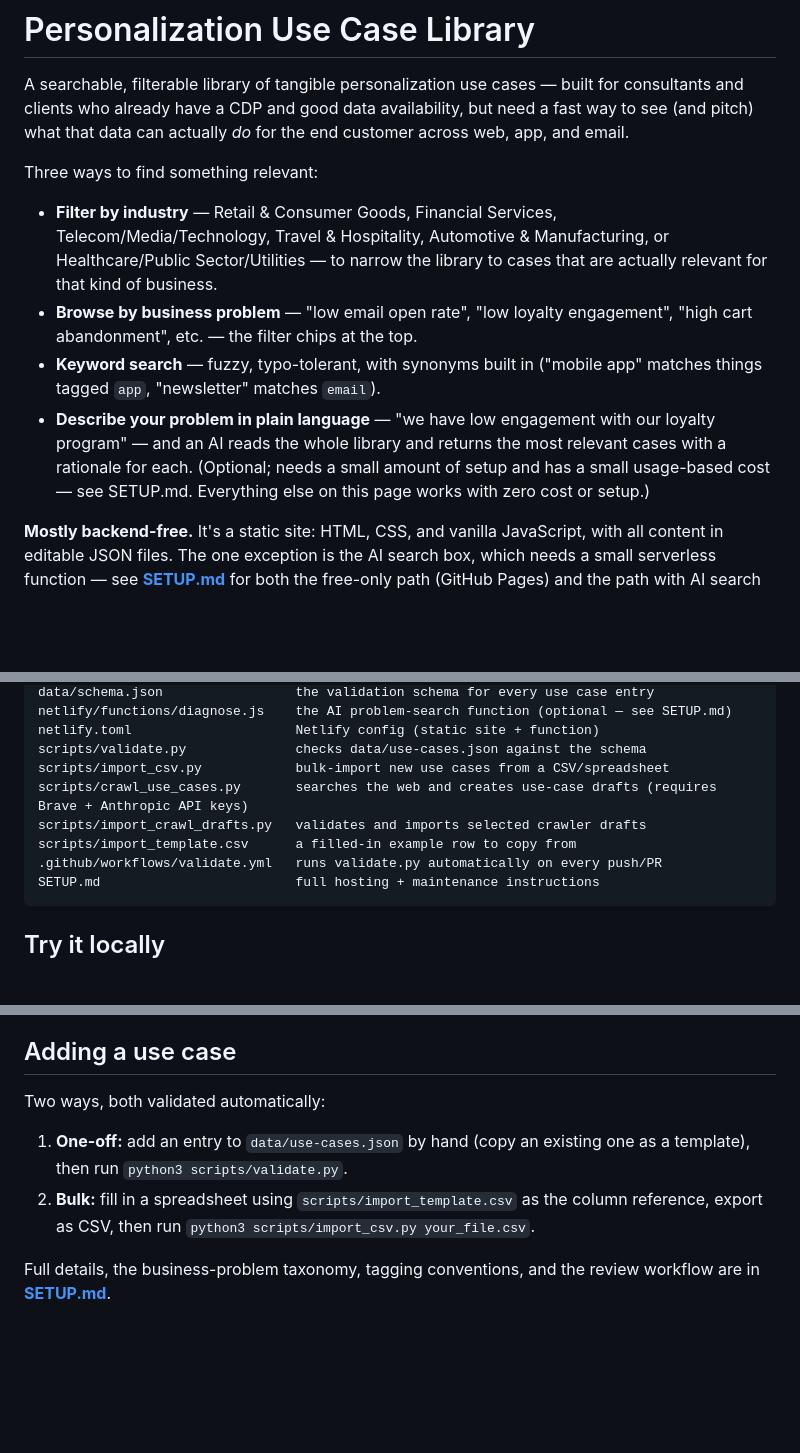
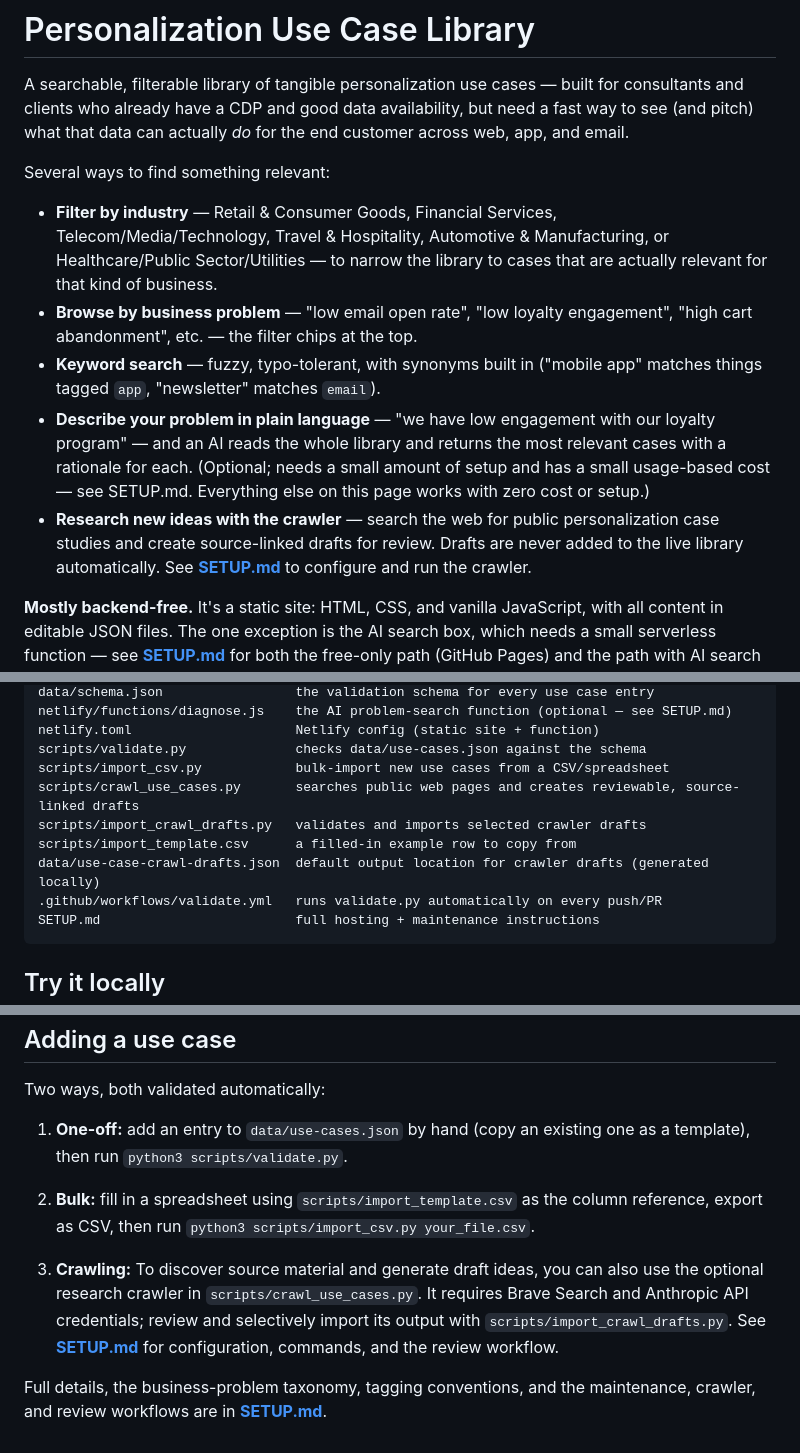
Before and after one commit to Jainanvm/LibraryPOC, a Markdown page: README.md, 3 parts joined by grey strips. Drawn GitHub-style; blank space fills up the shorter version.

Commit message:
update documentation on using crawler

````diff
--- a/README.md
+++ b/README.md
@@ -5,7 +5,7 @@ built for consultants and clients who already have a CDP and good data
 availability, but need a fast way to see (and pitch) what that data can
 actually *do* for the end customer across web, app, and email.
 
-Three ways to find something relevant:
+Several ways to find something relevant:
 - **Filter by industry** — Retail & Consumer Goods, Financial Services,
   Telecom/Media/Technology, Travel & Hospitality, Automotive &
   Manufacturing, or Healthcare/Public Sector/Utilities — to narrow the
@@ -19,6 +19,10 @@ Three ways to find something relevant:
   returns the most relevant cases with a rationale for each. (Optional;
   needs a small amount of setup and has a small usage-based cost — see
   SETUP.md. Everything else on this page works with zero cost or setup.)
+- **Research new ideas with the crawler** — search the web for public
+  personalization case studies and create source-linked drafts for review.
+  Drafts are never added to the live library automatically. See
+  **[SETUP.md](SETUP.md)** to configure and run the crawler.
 
 **Mostly backend-free.** It's a static site: HTML, CSS, and vanilla
 JavaScript, with all content in editable JSON files. The one exception is
@@ -40,9 +44,10 @@ netlify/functions/diagnose.js    the AI problem-search function (optional — se
 netlify.toml                     Netlify config (static site + function)
 scripts/validate.py              checks data/use-cases.json against the schema
 scripts/import_csv.py            bulk-import new use cases from a CSV/spreadsheet
-scripts/crawl_use_cases.py       searches the web and creates use-case drafts (requires Brave + Anthropic API keys)
+scripts/crawl_use_cases.py       searches public web pages and creates reviewable, source-linked drafts
 scripts/import_crawl_drafts.py   validates and imports selected crawler drafts
 scripts/import_template.csv      a filled-in example row to copy from
+data/use-case-crawl-drafts.json  default output location for crawler drafts (generated locally)
 .github/workflows/validate.yml   runs validate.py automatically on every push/PR
 SETUP.md                         full hosting + maintenance instructions
 ```
@@ -72,5 +77,11 @@ Two ways, both validated automatically:
    the column reference, export as CSV, then run
    `python3 scripts/import_csv.py your_file.csv`.
 
+3. **Crawling:** To discover source material and generate draft ideas, you can also use the
+optional research crawler in `scripts/crawl_use_cases.py`. It requires
+Brave Search and Anthropic API credentials; review and selectively import
+its output with `scripts/import_crawl_drafts.py`. See **[SETUP.md](SETUP.md)**
+for configuration, commands, and the review workflow.
+
 Full details, the business-problem taxonomy, tagging conventions, and the
-review workflow are in **[SETUP.md](SETUP.md)**.
+maintenance, crawler, and review workflows are in **[SETUP.md](SETUP.md)**.
````
Also changed, not shown: SETUP.md (+127 -2 lines).
